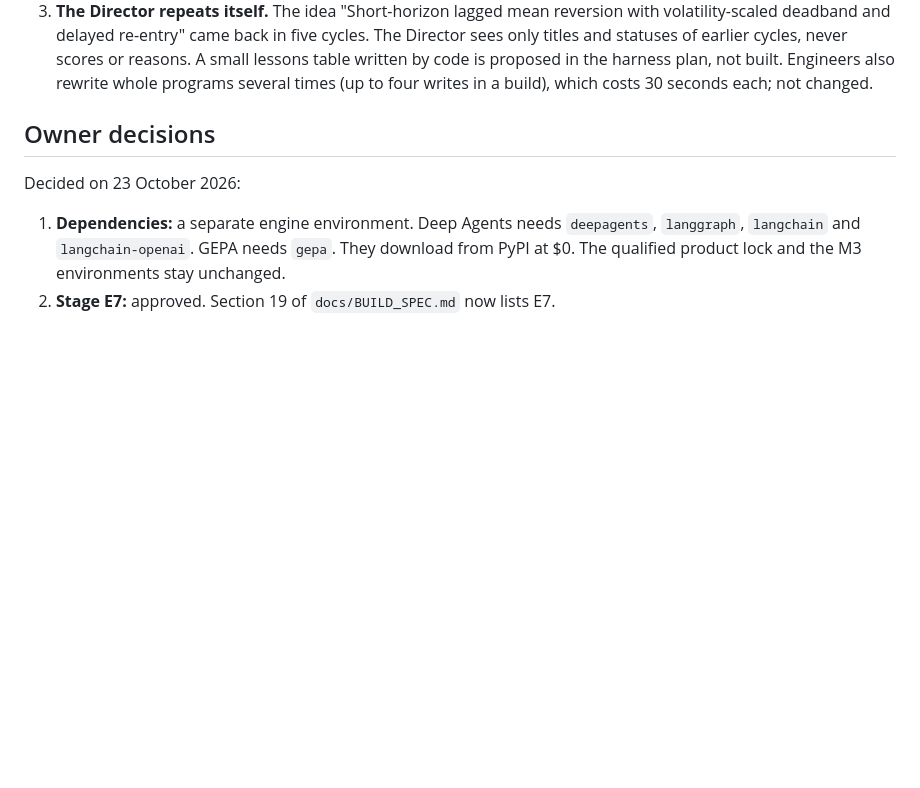
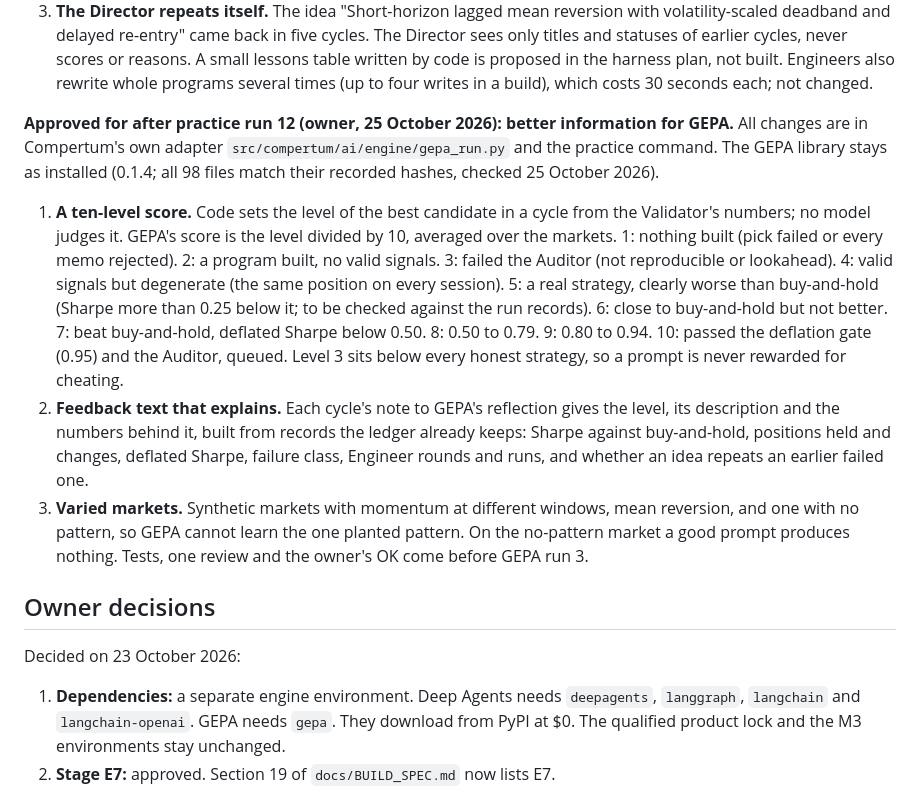
Before and after one commit to BGonnermann/Compertum, a Markdown page: docs/ENGINE_PLAN.md, the part around the change. Rendered like a GitHub page; blank space fills up the shorter version.

Commit message:
Record the approved GEPA information changes, to build after run 12
Owner decision of 25 October 2026: before GEPA run 3, give GEPA better
information through Compertum's own adapter; the GEPA library stays as
installed (0.1.4, all 98 files match their recorded hashes).
1. A ten-level score set by code from the Validator's numbers, with a
   description for each level; failing the Auditor sits below every
   honest strategy.
2. Feedback text that explains each outcome from records the ledger
   already keeps.
3. Varied synthetic markets, including one with no pattern.
Plan only; tests, one review and the owner's OK come first.

Co-Authored-By: Claude Opus 5.5 <noreply@anthropic.com>
Claude-Session: https://claude.ai/code/session_01HTPLn458u6TWzdxCAHjvJG

```diff
--- a/docs/ENGINE_PLAN.md
+++ b/docs/ENGINE_PLAN.md
@@ -120,6 +120,14 @@ Three faults found in the records:
 2. **Memory fell by about 12 GiB during the run.** Free memory was 27.8 GiB at request 1, 25.2 at request 60, 19.9 at request 80 and 16.2 at request 100; the next request was refused at 15.3 GiB. The cause is not confirmed. The model was loaded with 4 prediction slots (`lms ps` showed `PARALLEL 4`) because the wrapper never passed `--parallel`, and Bionic keeps 32 context checkpoints per slot at its default. Either that or another program the owner started. Changes: the wrapper loads with `--parallel 1` (`-Parallel`) and reloads a loaded model whose slot count differs; it also writes `.cache/test-runs/practice-<mode>-<time>-memory.csv`, one line every 30 seconds with free memory and the model server's own memory, so the next run shows which one grew.
 3. **The Director repeats itself.** The idea "Short-horizon lagged mean reversion with volatility-scaled deadband and delayed re-entry" came back in five cycles. The Director sees only titles and statuses of earlier cycles, never scores or reasons. A small lessons table written by code is proposed in the harness plan, not built.
 Engineers also rewrite whole programs several times (up to four writes in a build), which costs 30 seconds each; not changed.
+
+**Approved for after practice run 12 (owner, 25 October 2026): better information for GEPA.** All changes are in Compertum's own adapter `src/compertum/ai/engine/gepa_run.py` and the practice command. The GEPA library stays as installed (0.1.4; all 98 files match their recorded hashes, checked 25 October 2026).
+1. **A ten-level score.** Code sets the level of the best candidate in a cycle from the Validator's numbers; no model judges it. GEPA's score is the level divided by 10, averaged over the markets.
+   1: nothing built (pick failed or every memo rejected). 2: a program built, no valid signals. 3: failed the Auditor (not reproducible or lookahead). 4: valid signals but degenerate (the same position on every session). 5: a real strategy, clearly worse than buy-and-hold (Sharpe more than 0.25 below it; to be checked against the run records). 6: close to buy-and-hold but not better. 7: beat buy-and-hold, deflated Sharpe below 0.50. 8: 0.50 to 0.79. 9: 0.80 to 0.94. 10: passed the deflation gate (0.95) and the Auditor, queued.
+   Level 3 sits below every honest strategy, so a prompt is never rewarded for cheating.
+2. **Feedback text that explains.** Each cycle's note to GEPA's reflection gives the level, its description and the numbers behind it, built from records the ledger already keeps: Sharpe against buy-and-hold, positions held and changes, deflated Sharpe, failure class, Engineer rounds and runs, and whether an idea repeats an earlier failed one.
+3. **Varied markets.** Synthetic markets with momentum at different windows, mean reversion, and one with no pattern, so GEPA cannot learn the one planted pattern. On the no-pattern market a good prompt produces nothing.
+Tests, one review and the owner's OK come before GEPA run 3.
 
 ## Owner decisions
 
```
Also changed, not shown: docs/CURRENT_CHECKPOINT.md (+1 -1 lines).
